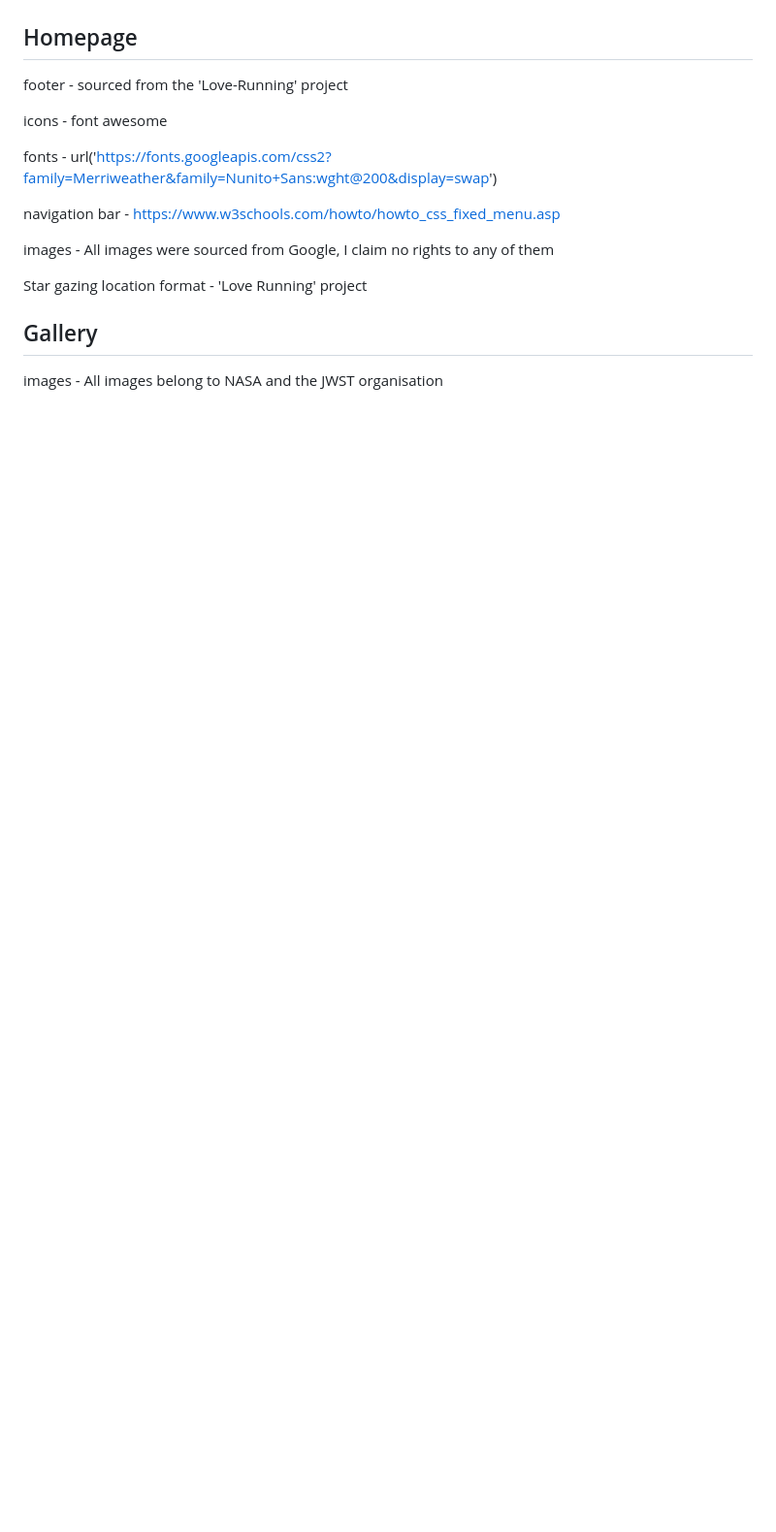
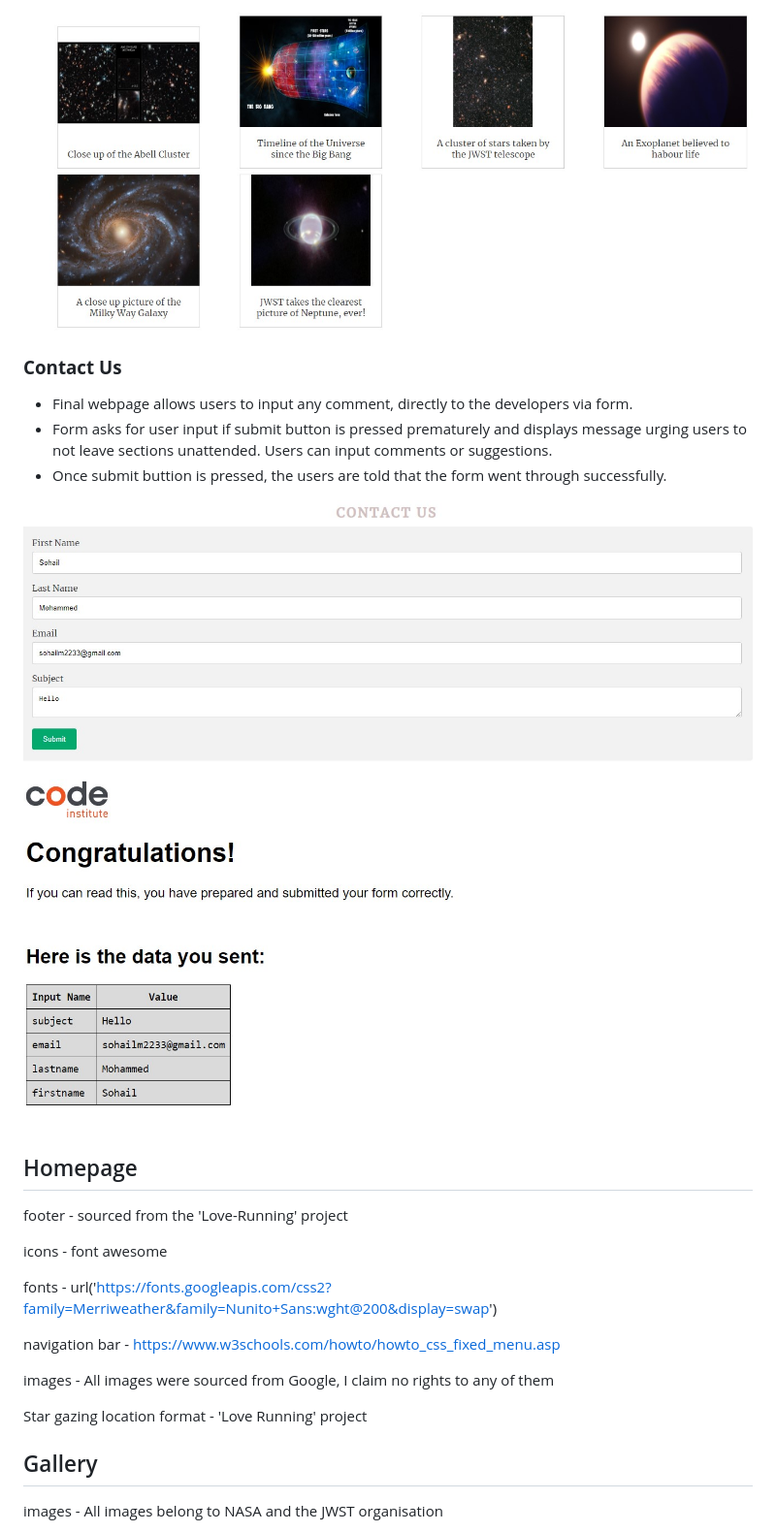
Before and after one commit to SohailMohammed1/Project1-Historical-Universe, a Markdown page: README.md, the part around the change printed below. Shown: that part at 97% size. GitHub-like rendering; pictures changed too: assets/css/images/form.jpg (added), assets/css/images/form_submission.jpg (added), assets/css/images/gallery.jpg (added); blank space fills up the shorter version.

```diff
--- a/README.md
+++ b/README.md
@@ -10,3 +40,16 @@ Users of this website will be able to read about the Universe and look through v
+![Gallery](/assets/css/images/gallery.jpg)
+
+### **Contact Us**
+- Final webpage allows users to input any comment, directly to the developers via form.
+- Form asks for user input if submit button is pressed prematurely and displays message urging users to not leave sections unattended.
+Users can input comments or suggestions.
+- Once submit buttion is pressed, the users are told that the form went through successfully.
+
+![form](/assets/css/images/form.jpg)
+
+![form submission](/assets/css/images/form_submission.jpg)
+
+
 
 
 
```
Also changed, not shown: other parts of README.md (+31 -1 lines), assets/css/images/body.jpg (added), assets/css/images/header1.jpg (added), assets/css/images/navigation_bar.jpg (added).
